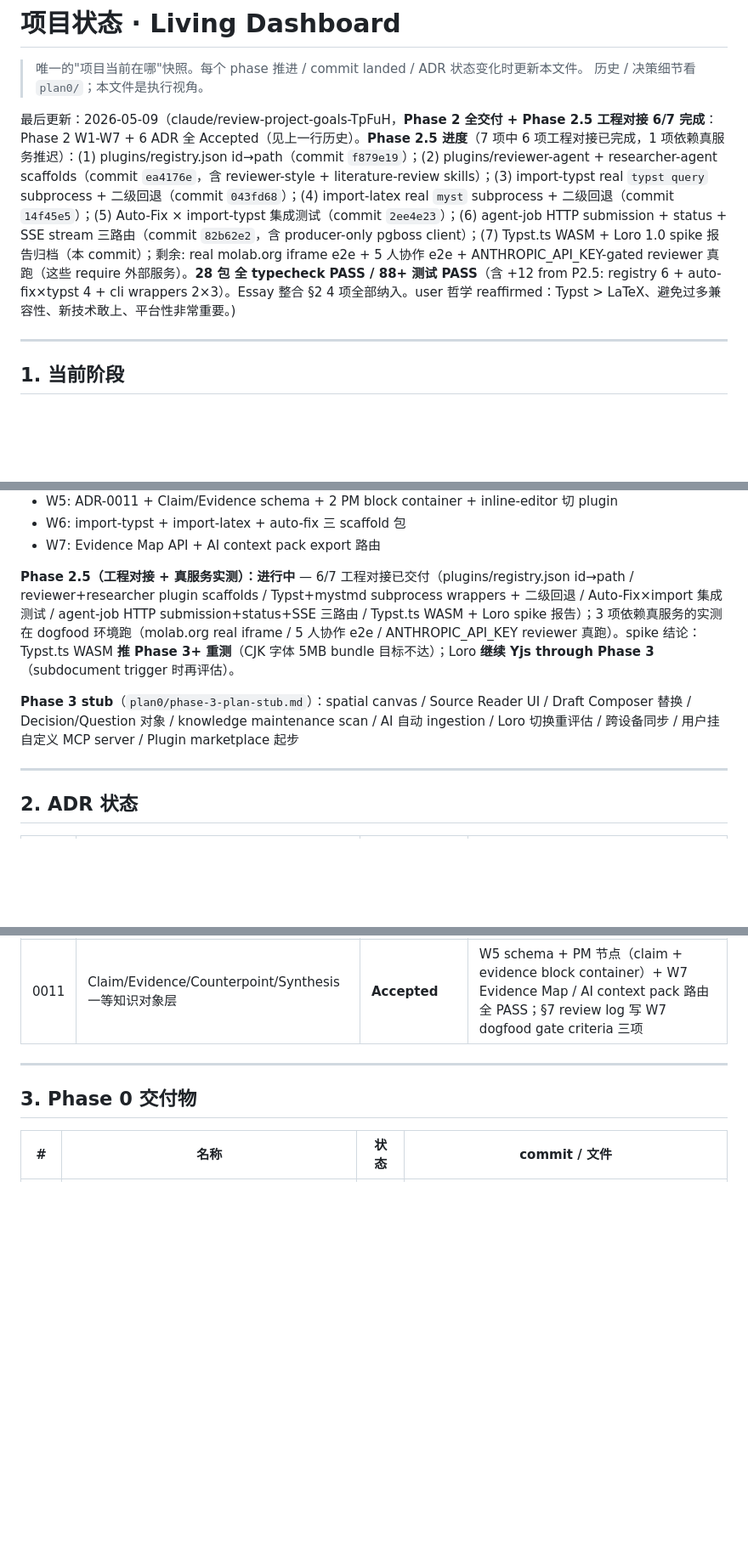
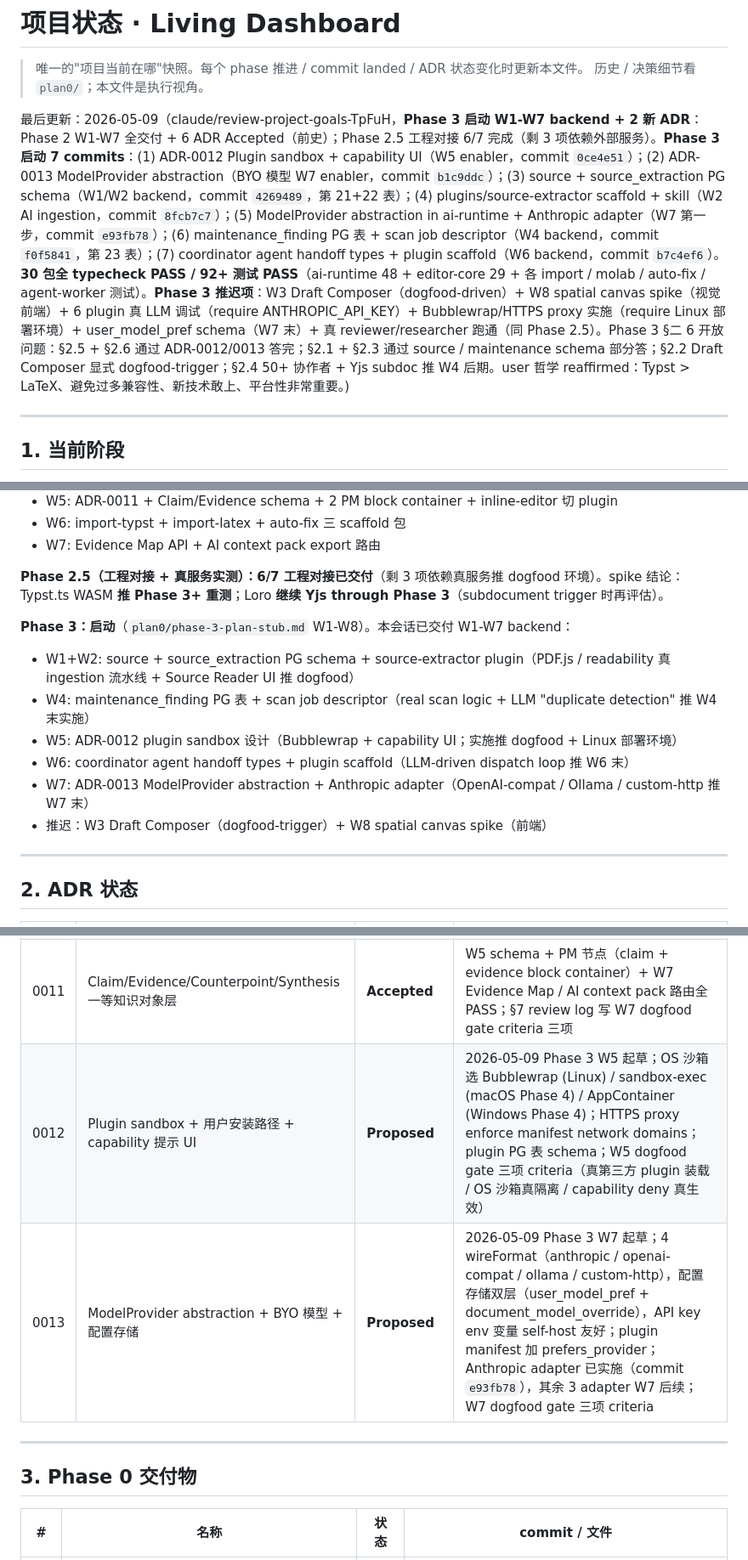
Before and after one commit to watterfall/collaborationtool, a Markdown page: STATUS.md, 3 parts joined by grey strips. Shown at 85% size. Drawn GitHub-style; blank space fills up the shorter version.

Commit message:
P3(8): STATUS + Phase 3 progress + ADR-0012/0013 表 entry
收官 Phase 3 启动会话。STATUS §1 写 Phase 3 启动 7 commits 路线 + 推
迟项；§2 ADR 表加 0012 (Proposed) + 0013 (Proposed) 行。

STATUS §1 当前阶段段：
- Phase 2 W1-W7 全交付 + 6 ADR Accepted（不动）
- Phase 2.5 6/7 工程对接已完成（不动）；剩 3 项依赖外部真服务
- **Phase 3 启动**：7 commits 交付 W1-W7 backend；推迟 W3+W8 + 6 plugin
  真 LLM 调试 + Bubblewrap/HTTPS proxy 实施 + user_model_pref schema +
  reviewer/researcher 真跑（同 Phase 2.5 5 项）
- Phase 3 §二 6 开放问题答 4 个（§2.5 / §2.6 通过 ADR；§2.1 / §2.3
  通过 schema），§2.2 / §2.4 显式推迟到 dogfood-trigger / W4 后期

ADR table：
- 0012 Proposed: gated on Phase 3 W5 dogfood gate
- 0013 Proposed: Anthropic adapter 已实施（commit e93fb78），其余 3
  adapter W7 后续；gated on dogfood gate

Phase 3 7 个 commit 索引：
1. 0ce4e51 ADR-0012 plugin sandbox（W5 enabler，267 行）
2. b1c9ddc ADR-0013 ModelProvider（W7 enabler，287 行）
3. 4269489 source / source_extraction PG schema（W1/W2 backend，269 行）
4. 8fcb7c7 plugins/source-extractor scaffold + skill（W2，288 行）
5. e93fb78 ModelProvider abstraction in ai-runtime（W7 第一步，266 行）
6. f0f5841 maintenance_finding 表 + scan job descriptor（W4，225 行）
7. b7c4ef6 coordinator agent handoff types + plugin scaffold（W6，405 行）

总 backend：30 包 / 92+ 测试 PASS / 全 typecheck PASS。

接下来 dogfood 环境实测路径（Phase 3 §六 kickoff prep + Phase 2.5 剩
余项的合集，user 决定何时启动）：
- 选定 plugin sandbox 技术 + 真 Bubblewrap 装机 → ADR-0012 W5 dogfood
- ANTHROPIC_API_KEY 真跑 4 long-horizon plugin（reviewer / researcher /
  source-extractor / coordinator）
- 用 Phase 2 完整流程 dogfood 1-2 周 → 决定 W3 Draft Composer 是否要做
- essay §13 4 真实场景各跑（博士 / 咨询 / 产品 / 独立写作）找 gap
- W3 spatial canvas spike + Phase 3 W8 验收 e2e

Phase 3 backend 路径就绪 → 等 dogfood 反馈驱动 W3-W8 末端 + UI 工作。

https://claude.ai/code/session_015WtY1XotyLspV9K1saDABe

```diff
--- a/STATUS.md
+++ b/STATUS.md
@@ -3,7 +3,7 @@
 > 唯一的"项目当前在哪"快照。每个 phase 推进 / commit landed / ADR 状态变化时更新本文件。
 > 历史 / 决策细节看 `plan0/`；本文件是执行视角。
 
-最后更新：2026-05-09（claude/review-project-goals-TpFuH，**Phase 2 全交付 + Phase 2.5 工程对接 6/7 完成**：Phase 2 W1-W7 + 6 ADR 全 Accepted（见上一行历史）。**Phase 2.5 进度**（7 项中 6 项工程对接已完成，1 项依赖真服务推迟）：(1) plugins/registry.json id→path（commit `f879e19`）；(2) plugins/reviewer-agent + researcher-agent scaffolds（commit `ea4176e`，含 reviewer-style + literature-review skills）；(3) import-typst real `typst query` subprocess + 二级回退（commit `043fd68`）；(4) import-latex real `myst` subprocess + 二级回退（commit `14f45e5`）；(5) Auto-Fix × import-typst 集成测试（commit `2ee4e23`）；(6) agent-job HTTP submission + status + SSE stream 三路由（commit `82b62e2`，含 producer-only pgboss client）；(7) Typst.ts WASM + Loro 1.0 spike 报告归档（本 commit）；剩余: real molab.org iframe e2e + 5 人协作 e2e + ANTHROPIC_API_KEY-gated reviewer 真跑（这些 require 外部服务）。**28 包 全 typecheck PASS / 88+ 测试 PASS**（含 +12 from P2.5: registry 6 + auto-fix×typst 4 + cli wrappers 2×3）。Essay 整合 §2 4 项全部纳入。user 哲学 reaffirmed：Typst > LaTeX、避免过多兼容性、新技术敢上、平台性非常重要。)
+最后更新：2026-05-09（claude/review-project-goals-TpFuH，**Phase 3 启动 W1-W7 backend + 2 新 ADR**：Phase 2 W1-W7 全交付 + 6 ADR Accepted（前史）；Phase 2.5 工程对接 6/7 完成（剩 3 项依赖外部服务）。**Phase 3 启动 7 commits**：(1) ADR-0012 Plugin sandbox + capability UI（W5 enabler，commit `0ce4e51`）；(2) ADR-0013 ModelProvider abstraction（BYO 模型 W7 enabler，commit `b1c9ddc`）；(3) source + source_extraction PG schema（W1/W2 backend，commit `4269489`，第 21+22 表）；(4) plugins/source-extractor scaffold + skill（W2 AI ingestion，commit `8fcb7c7`）；(5) ModelProvider abstraction in ai-runtime + Anthropic adapter（W7 第一步，commit `e93fb78`）；(6) maintenance_finding PG 表 + scan job descriptor（W4 backend，commit `f0f5841`，第 23 表）；(7) coordinator agent handoff types + plugin scaffold（W6 backend，commit `b7c4ef6`）。**30 包全 typecheck PASS / 92+ 测试 PASS**（ai-runtime 48 + editor-core 29 + 各 import / molab / auto-fix / agent-worker 测试）。**Phase 3 推迟项**：W3 Draft Composer（dogfood-driven）+ W8 spatial canvas spike（视觉前端）+ 6 plugin 真 LLM 调试（require ANTHROPIC_API_KEY）+ Bubblewrap/HTTPS proxy 实施（require Linux 部署环境）+ user_model_pref schema（W7 末）+ 真 reviewer/researcher 跑通（同 Phase 2.5）。Phase 3 §二 6 开放问题：§2.5 + §2.6 通过 ADR-0012/0013 答完；§2.1 + §2.3 通过 source / maintenance schema 部分答；§2.2 Draft Composer 显式 dogfood-trigger；§2.4 50+ 协作者 + Yjs subdoc 推 W4 后期。user 哲学 reaffirmed：Typst > LaTeX、避免过多兼容性、新技术敢上、平台性非常重要。)
 
 ---
 
@@ -24,9 +24,15 @@
 - W6: import-typst + import-latex + auto-fix 三 scaffold 包
 - W7: Evidence Map API + AI context pack export 路由
 
-**Phase 2.5（工程对接 + 真服务实测）：进行中** — 6/7 工程对接已交付（plugins/registry.json id→path / reviewer+researcher plugin scaffolds / Typst+mystmd subprocess wrappers + 二级回退 / Auto-Fix×import 集成测试 / agent-job HTTP submission+status+SSE 三路由 / Typst.ts WASM + Loro spike 报告）；3 项依赖真服务的实测在 dogfood 环境跑（molab.org real iframe / 5 人协作 e2e / ANTHROPIC_API_KEY reviewer 真跑）。spike 结论：Typst.ts WASM **推 Phase 3+ 重测**（CJK 字体 5MB bundle 目标不达）；Loro **继续 Yjs through Phase 3**（subdocument trigger 时再评估）。
+**Phase 2.5（工程对接 + 真服务实测）：6/7 工程对接已交付**（剩 3 项依赖真服务推 dogfood 环境）。spike 结论：Typst.ts WASM **推 Phase 3+ 重测**；Loro **继续 Yjs through Phase 3**（subdocument trigger 时再评估）。
 
-**Phase 3 stub**（`plan0/phase-3-plan-stub.md`）：spatial canvas / Source Reader UI / Draft Composer 替换 / Decision/Question 对象 / knowledge maintenance scan / AI 自动 ingestion / Loro 切换重评估 / 跨设备同步 / 用户挂自定义 MCP server / Plugin marketplace 起步
+**Phase 3：启动**（`plan0/phase-3-plan-stub.md` W1-W8）。本会话已交付 W1-W7 backend：
+- W1+W2: source + source_extraction PG schema + source-extractor plugin（PDF.js / readability 真 ingestion 流水线 + Source Reader UI 推 dogfood）
+- W4: maintenance_finding PG 表 + scan job descriptor（real scan logic + LLM "duplicate detection" 推 W4 末实施）
+- W5: ADR-0012 plugin sandbox 设计（Bubblewrap + capability UI；实施推 dogfood + Linux 部署环境）
+- W6: coordinator agent handoff types + plugin scaffold（LLM-driven dispatch loop 推 W6 末）
+- W7: ADR-0013 ModelProvider abstraction + Anthropic adapter（OpenAI-compat / Ollama / custom-http 推 W7 末）
+- 推迟：W3 Draft Composer（dogfood-trigger）+ W8 spatial canvas spike（前端）
 
 ---
 
@@ -45,6 +51,8 @@
 | 0009 | Diff library + revision overlay UI + rebase semantics | **Accepted (Phase 0 spike + Phase 1 D14 实证)** | proto-d-diff-library spike + D14 acceptRevision 流程已实证 prosemirror-changeset 选型；Phase 2 W2-W3 实施未额外开 commit（已经在 Phase 1 D14 落地大部分 contributor 路径） |
 | 0010 | 扩展系统边界 + Plugin API + Skill 元数据扩展 + Dogfood 路径 | **Accepted** | W3 dogfood gate 三项 criteria 全 PASS + W4-W5 follow-up inline-editor 切到 plugin 路径完成（hardcode `agents/citation.ts` + `agents/inline-editor.ts` 全删；`packages/ai-runtime/src/agents/` 目录已删） |
 | 0011 | Claim/Evidence/Counterpoint/Synthesis 一等知识对象层 | **Accepted** | W5 schema + PM 节点（claim + evidence block container）+ W7 Evidence Map / AI context pack 路由全 PASS；§7 review log 写 W7 dogfood gate criteria 三项 |
+| 0012 | Plugin sandbox + 用户安装路径 + capability 提示 UI | **Proposed** | 2026-05-09 Phase 3 W5 起草；OS 沙箱选 Bubblewrap (Linux) / sandbox-exec (macOS Phase 4) / AppContainer (Windows Phase 4)；HTTPS proxy enforce manifest network domains；plugin PG 表 schema；W5 dogfood gate 三项 criteria（真第三方 plugin 装载 / OS 沙箱真隔离 / capability deny 真生效） |
+| 0013 | ModelProvider abstraction + BYO 模型 + 配置存储 | **Proposed** | 2026-05-09 Phase 3 W7 起草；4 wireFormat（anthropic / openai-compat / ollama / custom-http），配置存储双层（user_model_pref + document_model_override），API key env 变量 self-host 友好；plugin manifest 加 prefers_provider；Anthropic adapter 已实施（commit `e93fb78`），其余 3 adapter W7 后续；W7 dogfood gate 三项 criteria |
 
 ---
 
```
